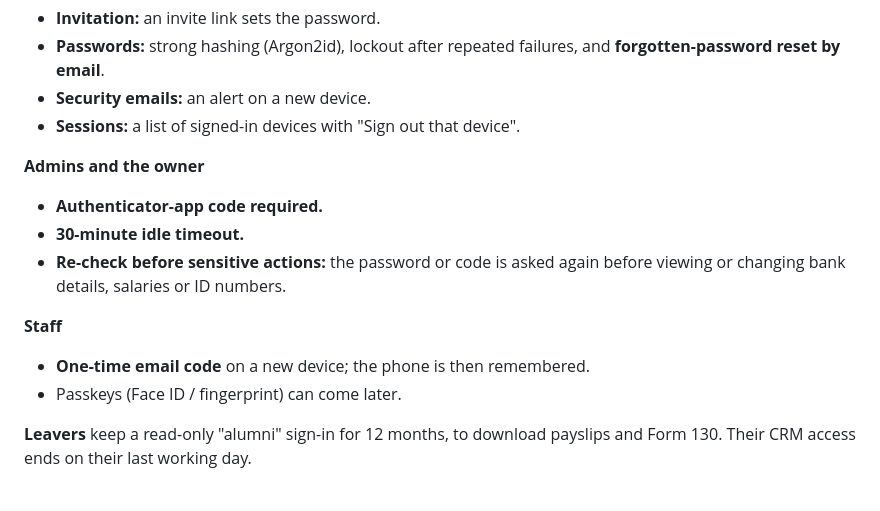
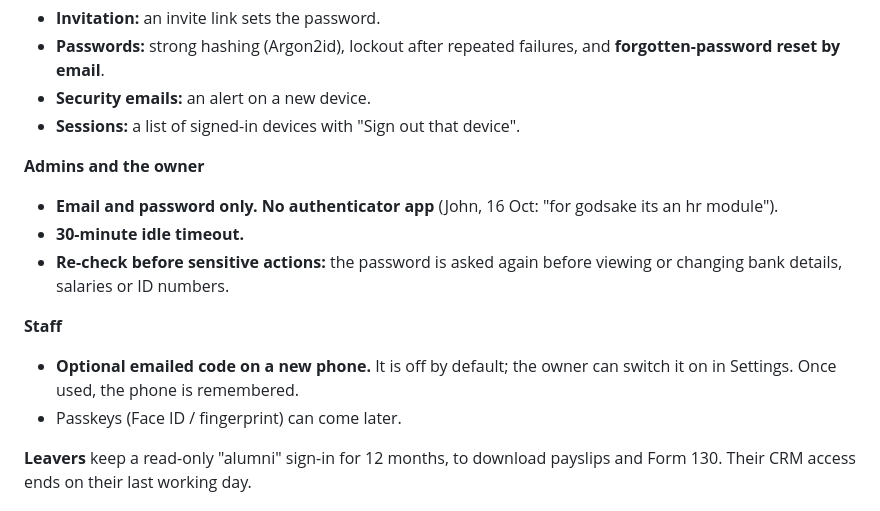
Before and after one commit to johnmofficial16-prog/basefare-crm, a Markdown page: HR_PLAN.md, the part around the change. Rendered like a GitHub page.

```diff
--- a/HR_PLAN.md
+++ b/HR_PLAN.md
@@ -107,12 +107,12 @@ Trio HR has its own accounts. **It never touches CRM logins or CRM sessions.** T
 - **Sessions:** a list of signed-in devices with "Sign out that device".
 
 **Admins and the owner**
-- **Authenticator-app code required.**
+- **Email and password only. No authenticator app** (John, 16 Oct: "for godsake its an hr module").
 - **30-minute idle timeout.**
-- **Re-check before sensitive actions:** the password or code is asked again before viewing or changing bank details, salaries or ID numbers.
+- **Re-check before sensitive actions:** the password is asked again before viewing or changing bank details, salaries or ID numbers.
 
 **Staff**
-- **One-time email code** on a new device; the phone is then remembered.
+- **Optional emailed code on a new phone.** It is off by default; the owner can switch it on in Settings. Once used, the phone is remembered.
 - Passkeys (Face ID / fingerprint) can come later.
 
 **Leavers** keep a read-only "alumni" sign-in for 12 months, to download payslips and Form 130. Their CRM access ends on their last working day.
```
Also changed, not shown: HANDOFF.md (+41 -46 lines).
